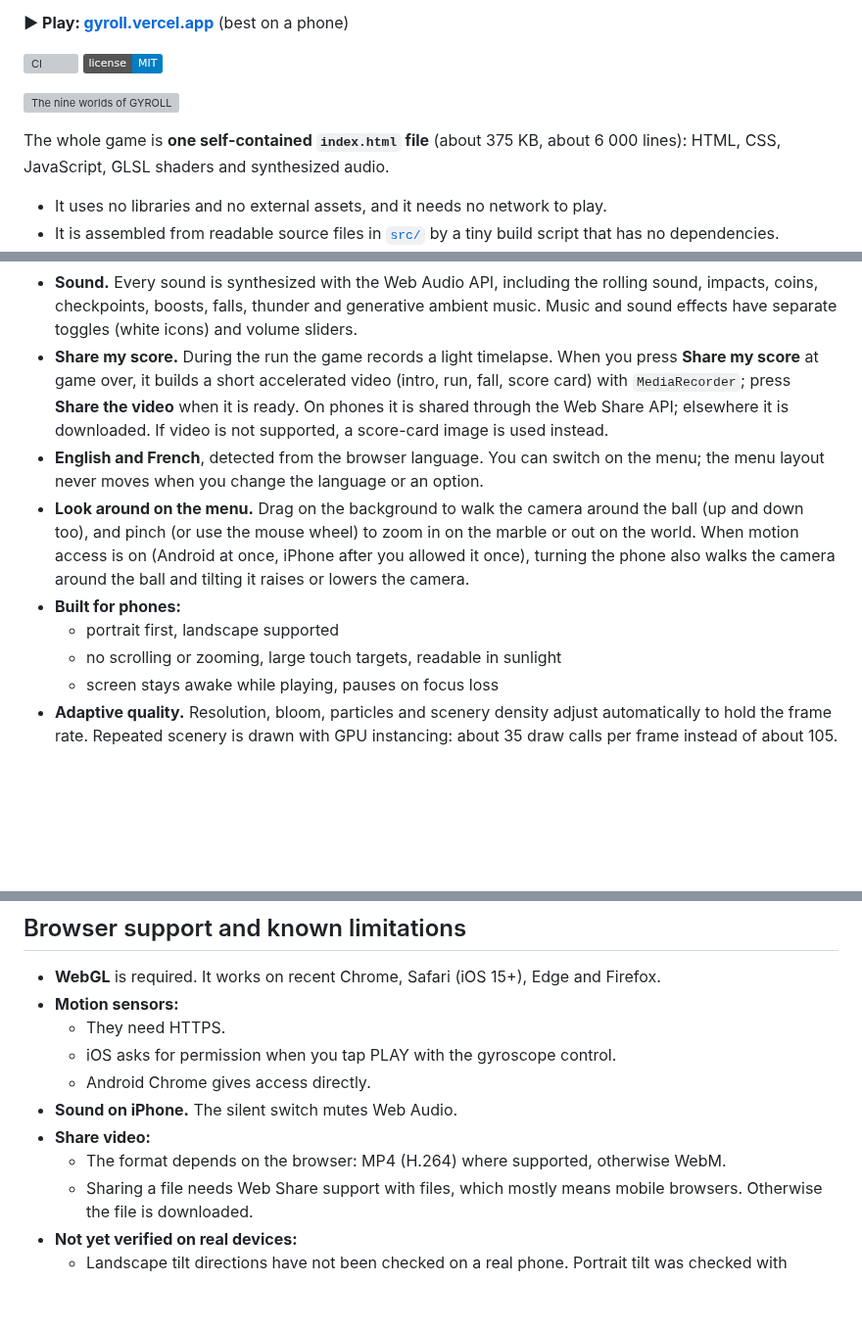
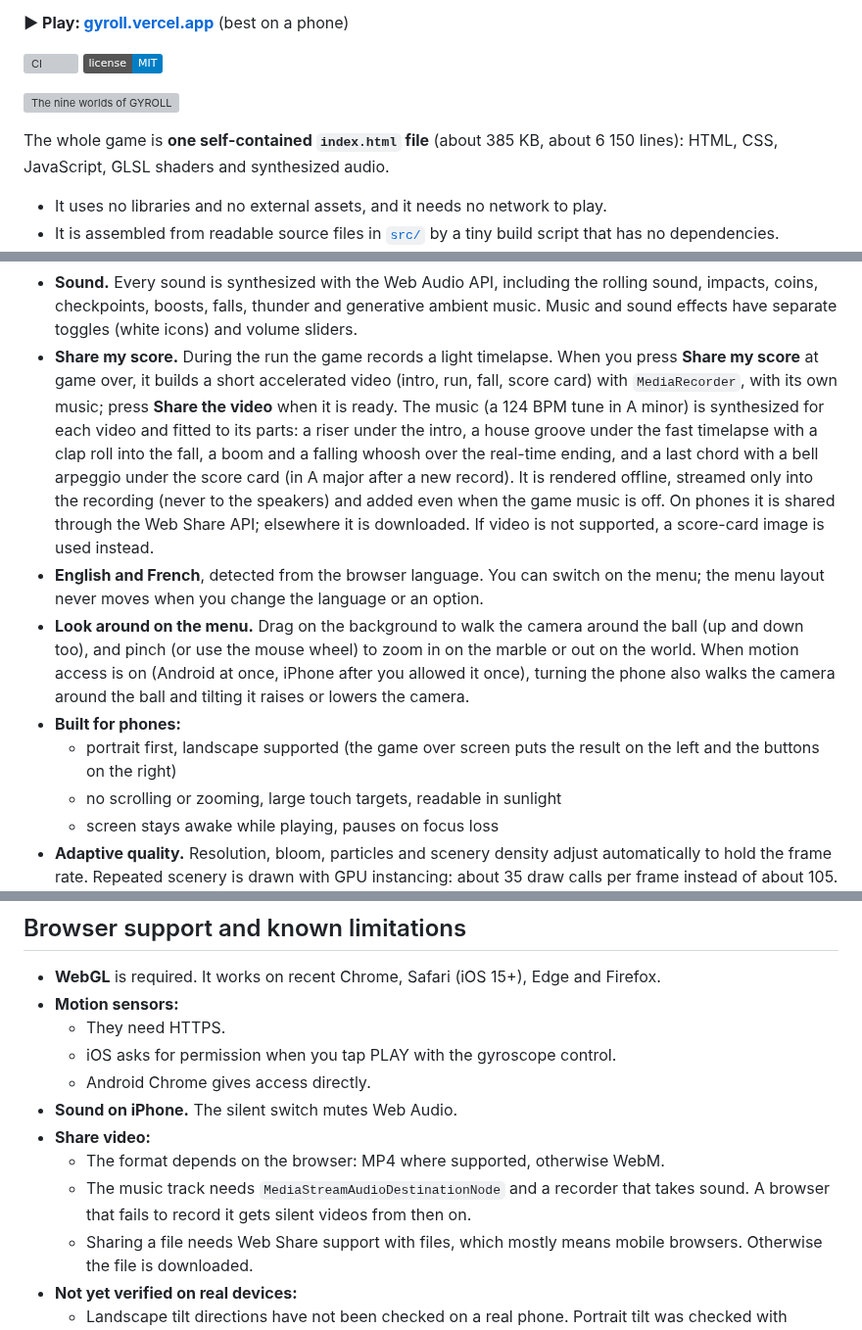
Before and after one commit to ErwannRobin/gyro, a Markdown page: README.md, 3 parts joined by grey strips. Shown at 98% size. GitHub-like rendering; badges without logos; blank space fills up the shorter version; grey boxes are pictures that could not be loaded.

```diff
--- a/README.md
+++ b/README.md
@@ -10,7 +10,7 @@ GYROLL is an endless 3D marble game for your phone. Tilt the phone to roll a hea
 
 ![The nine worlds of GYROLL](docs/worlds.jpg)
 
-The whole game is **one self-contained `index.html` file** (about 375 KB, about 6 000 lines): HTML, CSS, JavaScript, GLSL shaders and synthesized audio.
+The whole game is **one self-contained `index.html` file** (about 385 KB, about 6 150 lines): HTML, CSS, JavaScript, GLSL shaders and synthesized audio.
 - It uses no libraries and no external assets, and it needs no network to play.
 - It is assembled from readable source files in [`src/`](src) by a tiny build script that has no dependencies.
 - A few optional files next to it make it installable and nice to share: icons, a manifest, a service worker and a preview image.
@@ -67,11 +67,11 @@ The whole game is **one self-contained `index.html` file** (about 375 KB, about
 - **About.** The story of the project and its concept, the real line count and size of `index.html` (the build writes them into the file), and links to the source code on GitHub and to [@diwann](https://x.com/diwann) on X. It opens with its own animation: a circle grows from the About button, a marble draws a neon track and keeps rolling along it, the numbers count up and the text rises line after line. ✕ or `Esc` closes it.
 - **A still menu camera.** Changing the mode, kid mode, the track, a skin or the time of day on the menu never moves the camera: the camera keeps its place next to the ball, and the new world or sky appears with a short cross-fade. Kid mode only adds the rails to the same track.
 - **Sound.** Every sound is synthesized with the Web Audio API, including the rolling sound, impacts, coins, checkpoints, boosts, falls, thunder and generative ambient music. Music and sound effects have separate toggles (white icons) and volume sliders.
-- **Share my score.** During the run the game records a light timelapse. When you press **Share my score** at game over, it builds a short accelerated video (intro, run, fall, score card) with `MediaRecorder`; press **Share the video** when it is ready. On phones it is shared through the Web Share API; elsewhere it is downloaded. If video is not supported, a score-card image is used instead.
+- **Share my score.** During the run the game records a light timelapse. When you press **Share my score** at game over, it builds a short accelerated video (intro, run, fall, score card) with `MediaRecorder`, with its own music; press **Share the video** when it is ready. The music (a 124 BPM tune in A minor) is synthesized for each video and fitted to its parts: a riser under the intro, a house groove under the fast timelapse with a clap roll into the fall, a boom and a falling whoosh over the real-time ending, and a last chord with a bell arpeggio under the score card (in A major after a new record). It is rendered offline, streamed only into the recording (never to the speakers) and added even when the game music is off. On phones it is shared through the Web Share API; elsewhere it is downloaded. If video is not supported, a score-card image is used instead.
 - **English and French**, detected from the browser language. You can switch on the menu; the menu layout never moves when you change the language or an option.
 - **Look around on the menu.** Drag on the background to walk the camera around the ball (up and down too), and pinch (or use the mouse wheel) to zoom in on the marble or out on the world. When motion access is on (Android at once, iPhone after you allowed it once), turning the phone also walks the camera around the ball and tilting it raises or lowers the camera.
 - **Built for phones:**
-  - portrait first, landscape supported
+  - portrait first, landscape supported (the game over screen puts the result on the left and the buttons on the right)
   - no scrolling or zooming, large touch targets, readable in sunlight
   - screen stays awake while playing, pauses on focus loss
 - **Adaptive quality.** Resolution, bloom, particles and scenery density adjust automatically to hold the frame rate. Repeated scenery is drawn with GPU instancing: about 35 draw calls per frame instead of about 105. The ball's reflection cube map is 256 px on computers and 128 px on phones (half of it redrawn each frame there), and it is turned off on the lowest level.
@@ -235,7 +240,8 @@ The game code lives in `src/js/` and is built into `index.html`. It is split int
   - Android Chrome gives access directly.
 - **Sound on iPhone.** The silent switch mutes Web Audio.
 - **Share video:**
-  - The format depends on the browser: MP4 (H.264) where supported, otherwise WebM.
+  - The format depends on the browser: MP4 where supported, otherwise WebM.
+  - The music track needs `MediaStreamAudioDestinationNode` and a recorder that takes sound. A browser that fails to record it gets silent videos from then on.
   - Sharing a file needs Web Share support with files, which mostly means mobile browsers. Otherwise the file is downloaded.
 - **Not yet verified on real devices:**
   - Landscape tilt directions have not been checked on a real phone. Portrait tilt was checked with simulated sensor events.
```
Also changed, not shown: other parts of README.md (+26 -4 lines), docs/over-landscape.jpg (added), 11 other files.
